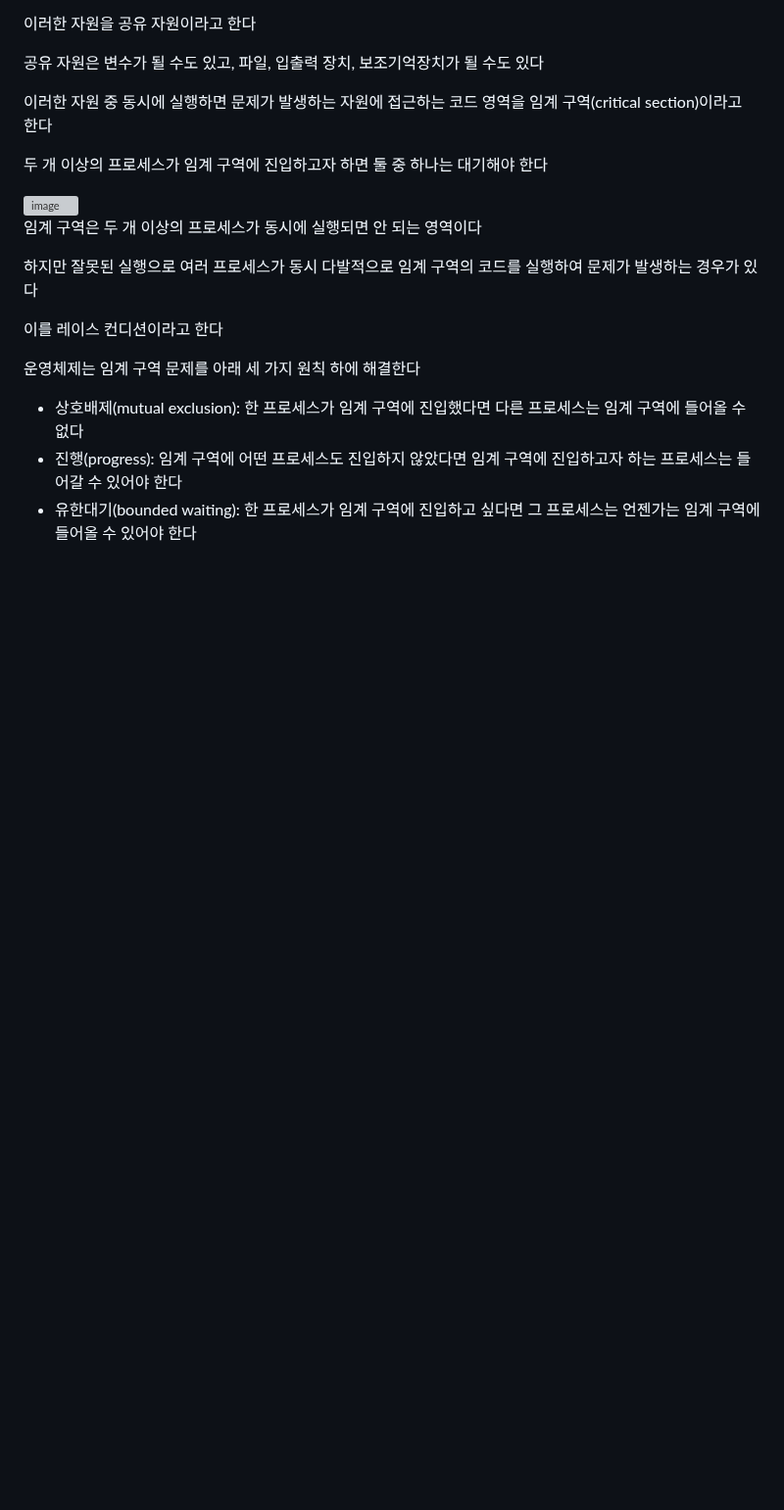
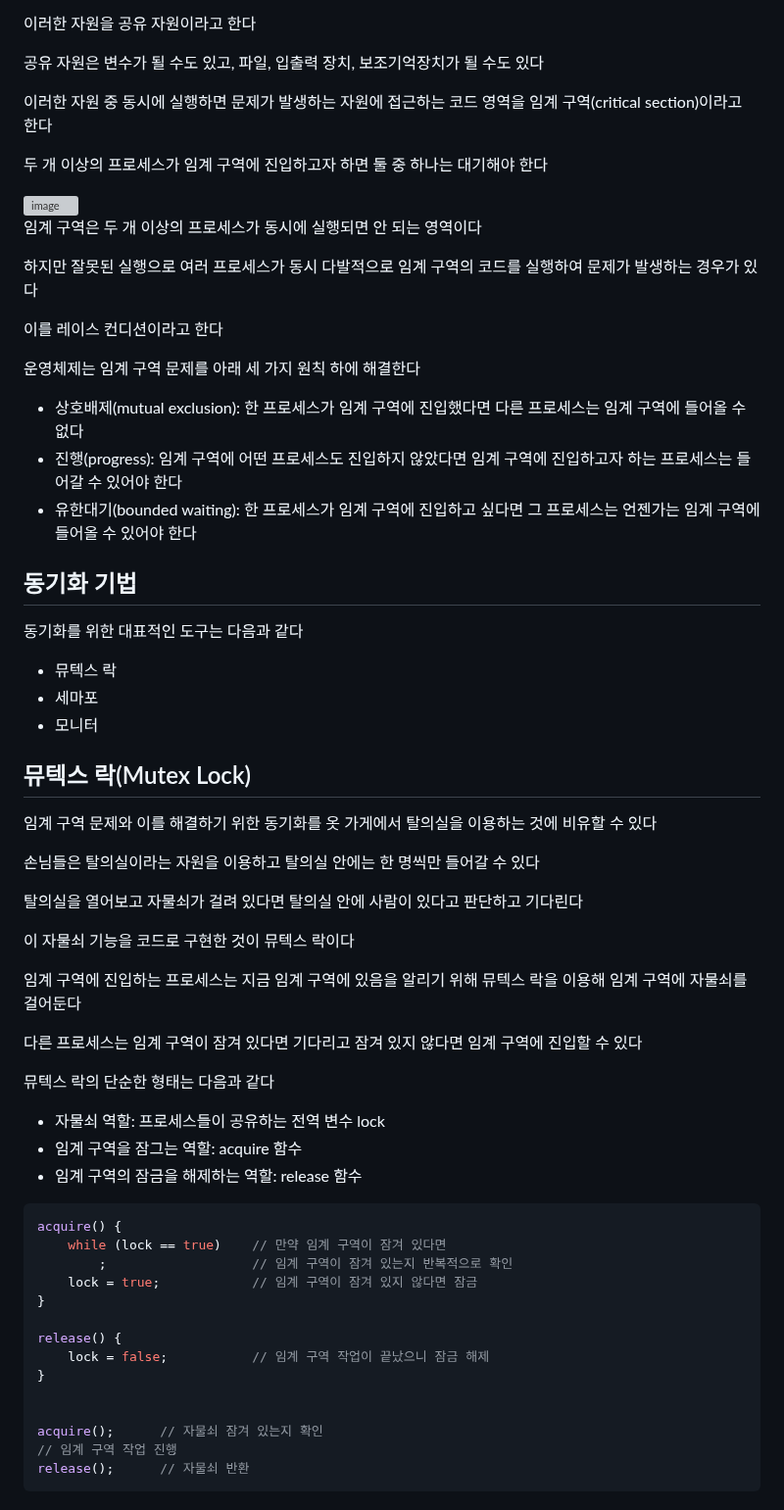
Before and after one commit to yanJuicy/blog, a Markdown page: blog/[20231210]_[프로세스 동기화]_[운영체제]_[kang-os.png]_[동기화, 동기화 기법]_[].md, the part around the change. Shown at 98% size. Rendered like a GitHub page; blank space fills up the shorter version; grey boxes are pictures that could not be loaded.

Commit message:
블로그 글 작성

````diff
--- a/blog/[20231210]_[프로세스 동기화]_[운영체제]_[kang-os.png]_[동기화, 동기화 기법]_[].md
+++ b/blog/[20231210]_[프로세스 동기화]_[운영체제]_[kang-os.png]_[동기화, 동기화 기법]_[].md
@@ -105,3 +105,51 @@ A와 B를 올바르게 실행하기 위해서 한 프로세스가 잔액에 접
 - 상호배제(mutual exclusion): 한 프로세스가 임계 구역에 진입했다면 다른 프로세스는 임계 구역에 들어올 수 없다
 - 진행(progress): 임계 구역에 어떤 프로세스도 진입하지 않았다면 임계 구역에 진입하고자 하는 프로세스는 들어갈 수 있어야 한다
 - 유한대기(bounded waiting): 한 프로세스가 임계 구역에 진입하고 싶다면 그 프로세스는 언젠가는 임계 구역에 들어올 수 있어야 한다
+
+
+
+## 동기화 기법
+
+동기화를 위한 대표적인 도구는 다음과 같다
+
+- 뮤텍스 락
+- 세마포
+- 모니터
+
+
+## 뮤텍스 락(Mutex Lock)
+
+임계 구역 문제와 이를 해결하기 위한 동기화를 옷 가게에서 탈의실을 이용하는 것에 비유할 수 있다
+
+손님들은 탈의실이라는 자원을 이용하고 탈의실 안에는 한 명씩만 들어갈 수 있다
+
+탈의실을 열어보고 자물쇠가 걸려 있다면 탈의실 안에 사람이 있다고 판단하고 기다린다
+
+이 자물쇠 기능을 코드로 구현한 것이 뮤텍스 락이다
+
+임계 구역에 진입하는 프로세스는 지금 임계 구역에 있음을 알리기 위해 뮤텍스 락을 이용해 임계 구역에 자물쇠를 걸어둔다
+
+다른 프로세스는 임계 구역이 잠겨 있다면 기다리고 잠겨 있지 않다면 임계 구역에 진입할 수 있다
+
+뮤텍스 락의 단순한 형태는 다음과 같다
+
+- 자물쇠 역할: 프로세스들이 공유하는 전역 변수 lock
+- 임계 구역을 잠그는 역할: acquire 함수
+- 임계 구역의 잠금을 해제하는 역할: release 함수
+
+```Java
+acquire() {
+    while (lock == true)    // 만약 임계 구역이 잠겨 있다면
+        ;                   // 임계 구역이 잠겨 있는지 반복적으로 확인
+    lock = true;            // 임계 구역이 잠겨 있지 않다면 잠금
+}
+
+release() {
+    lock = false;           // 임계 구역 작업이 끝났으니 잠금 해제
+}
+
+
+acquire();      // 자물쇠 잠겨 있는지 확인
+// 임계 구역 작업 진행
+release();      // 자물쇠 반환
+```
````
